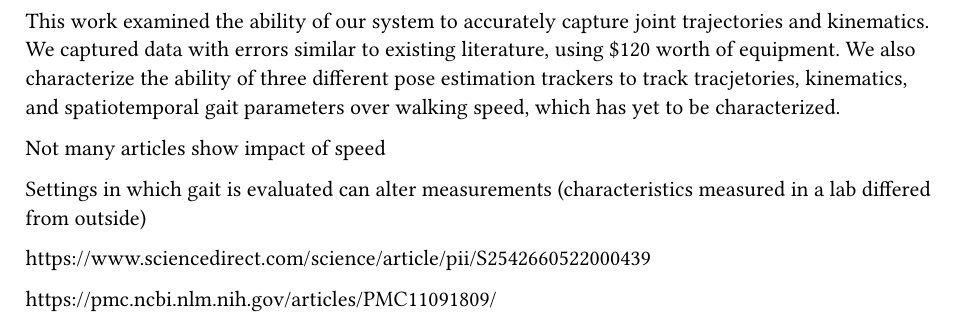
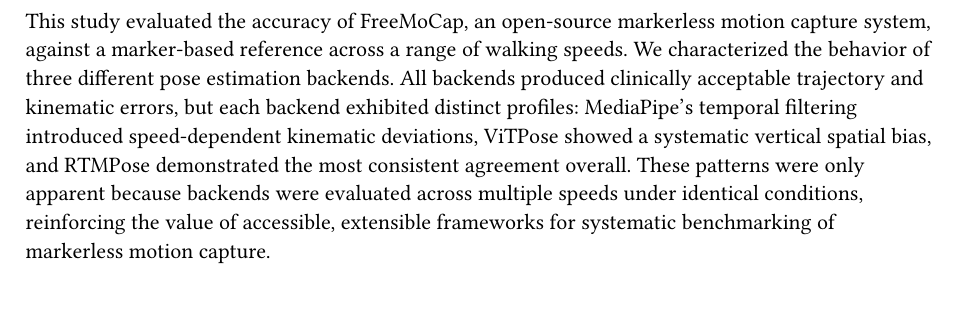
Before and after one commit to aaroncherian/dissertation, a Typst document (neu_coe_typst_starter/chapters/gait/conclusions.typ): part of the page, cut at the place of the change. Compiled offline with Typst 0.15.

Commit message:
Update conclusions.typ

```diff
--- a/neu_coe_typst_starter/chapters/gait/conclusions.typ
+++ b/neu_coe_typst_starter/chapters/gait/conclusions.typ
@@ -1,9 +1 @@
-This work examined the ability of our system to accurately capture joint trajectories and kinematics. We captured data with errors similar to existing literature, using \$120 worth of equipment. We also characterize the ability of three different pose estimation trackers to track tracjetories, kinematics, and spatiotemporal gait parameters over walking speed, which has yet to be characterized.
-
-Not many articles show impact of speed
-
-Settings in which gait is evaluated can alter measurements (characteristics measured in a lab differed from outside)
-
-https://www.sciencedirect.com/science/article/pii/S2542660522000439
-
-https://pmc.ncbi.nlm.nih.gov/articles/PMC11091809/
+This study evaluated the accuracy of FreeMoCap, an open-source markerless motion capture system, against a marker-based reference across a range of walking speeds. We characterized the behavior of three different pose estimation backends. All backends produced clinically acceptable trajectory and kinematic errors, but each backend exhibited distinct profiles: MediaPipe's temporal filtering introduced speed-dependent kinematic deviations, ViTPose showed a systematic vertical spatial bias, and RTMPose demonstrated the most consistent agreement overall. These patterns were only apparent because backends were evaluated across multiple speeds under identical conditions, reinforcing the value of accessible, extensible frameworks for systematic benchmarking of markerless motion capture.
```
